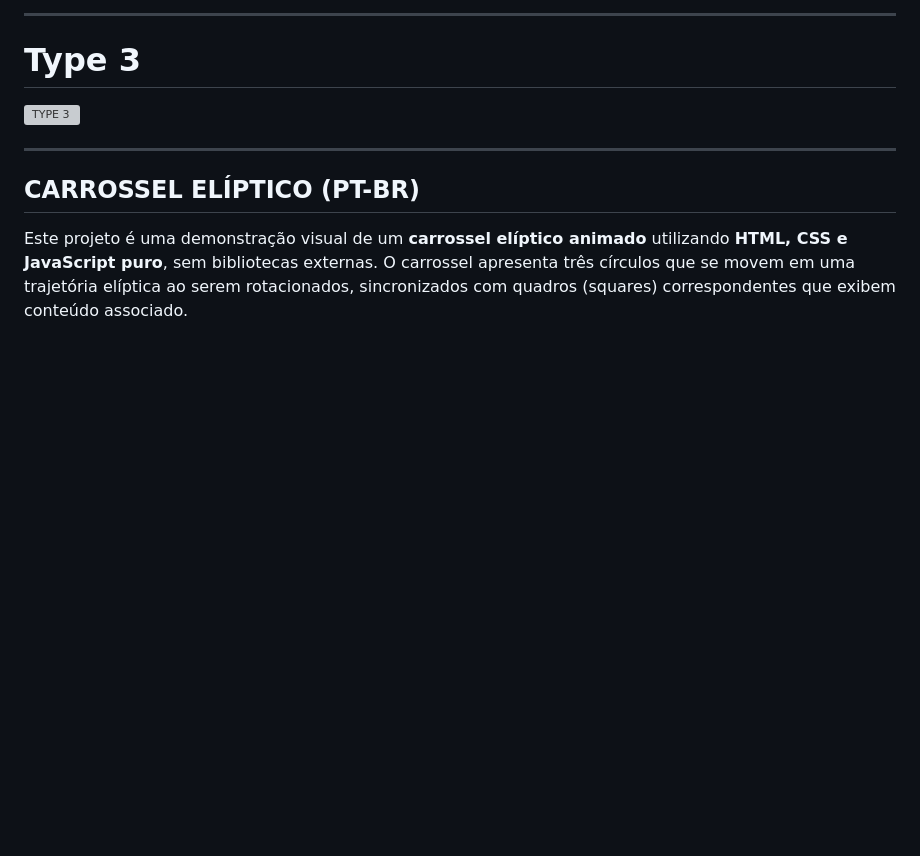
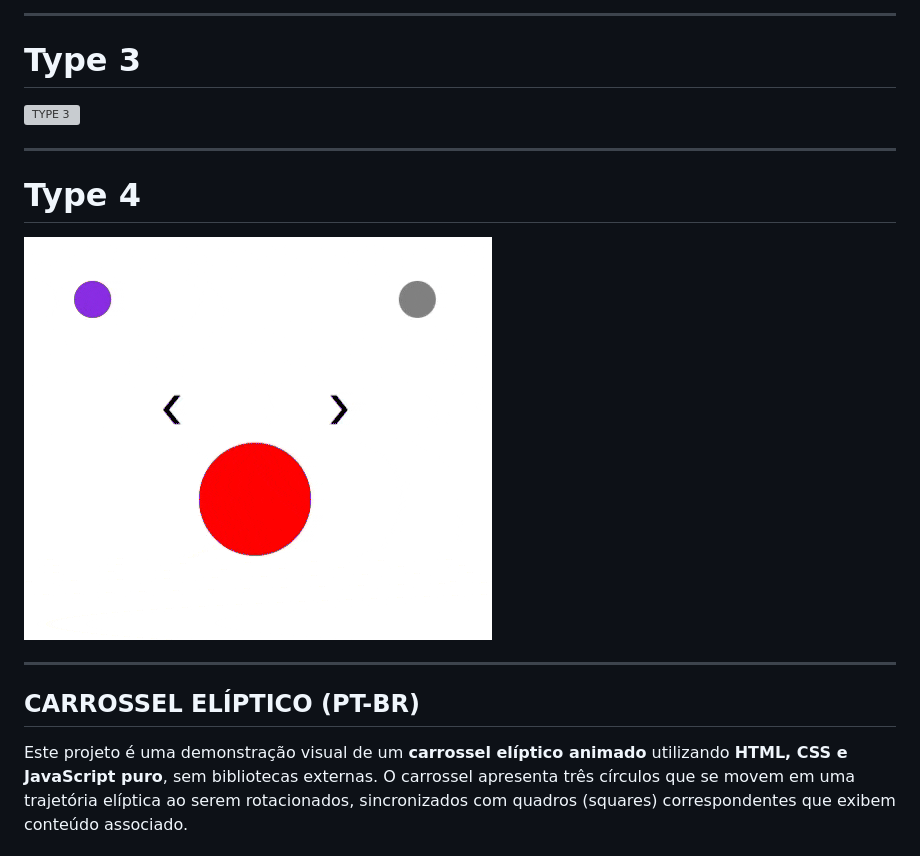
Before and after one commit to ghabrielsoares/elliptical_carousel, a Markdown page: README.md, the part around the change. Rendered like a GitHub page; pictures changed too: imgs/elliptical_carousel_tipo_4.gif (added); blank space fills up the shorter version; grey boxes are pictures that could not be loaded.

Commit message:
type_4
type_4

```diff
--- a/README.md
+++ b/README.md
@@ -15,6 +15,10 @@
 ---
 # Type 3
 ![TYPE 3](imgs/elliptical_carousel_tipo_3.gif)
+
+---
+# Type 4
+![TYPE 3](imgs/elliptical_carousel_tipo_4.gif)
 
 ---
 
```
Also changed, not shown: 3 other files.
